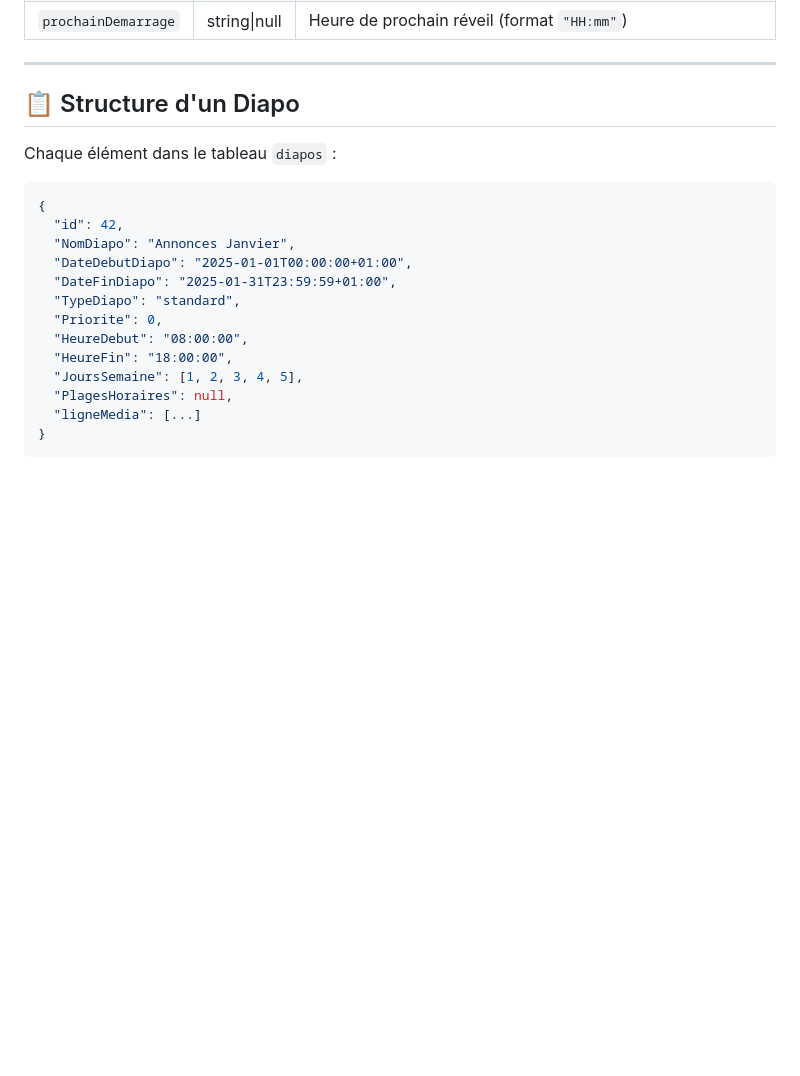
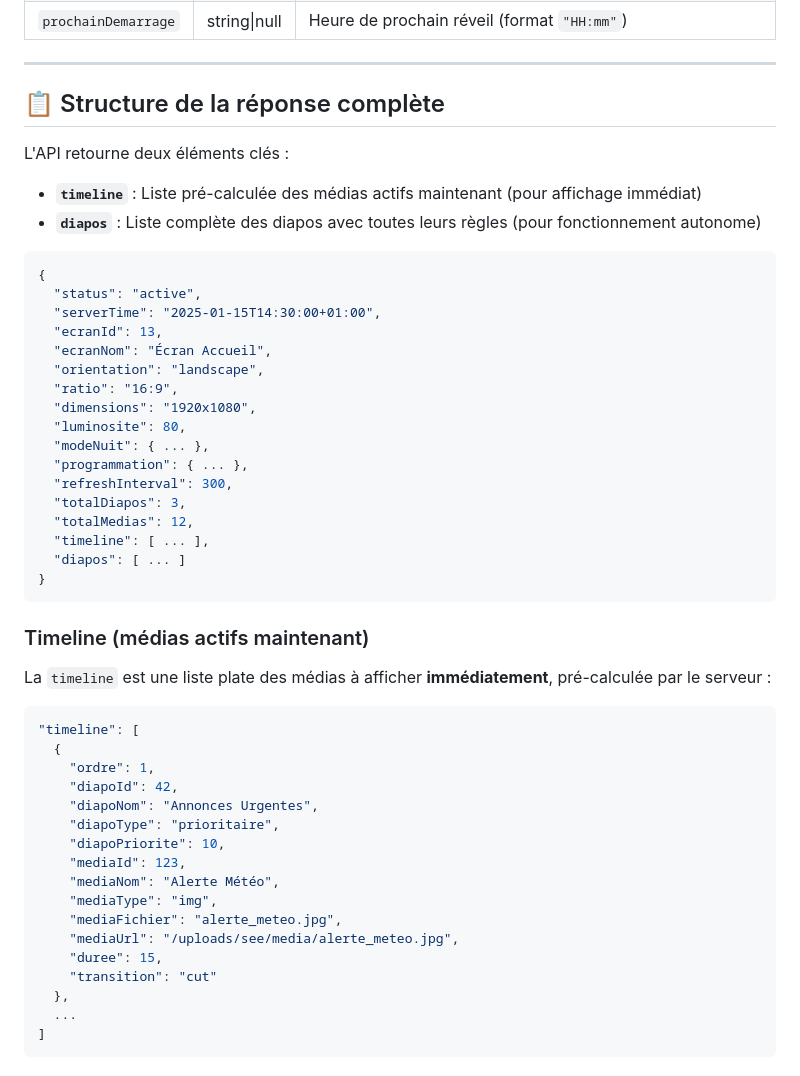
Before and after one commit to AslakFAVREAU/seedisplay, a Markdown page: docs/API_SEEDISPLAY.md, the part around the change printed below. GitHub-like rendering; blank space fills up the shorter version.

````diff
--- a/docs/API_SEEDISPLAY.md
+++ b/docs/API_SEEDISPLAY.md
@@ -138,21 +138,53 @@ Quand l'écran est configuré pour s'éteindre pendant certaines heures :
 
 ---
 
-## 📋 Structure d'un Diapo
+## 📋 Structure de la réponse complète
 
-Chaque élément dans le tableau `diapos` :
+L'API retourne deux éléments clés :
+- **`timeline`** : Liste pré-calculée des médias actifs maintenant (pour affichage immédiat)
+- **`diapos`** : Liste complète des diapos avec toutes leurs règles (pour fonctionnement autonome)
 
 ```json
 {
-  "id": 42,
-  "NomDiapo": "Annonces Janvier",
-  "DateDebutDiapo": "2025-01-01T00:00:00+01:00",
-  "DateFinDiapo": "2025-01-31T23:59:59+01:00",
-  "TypeDiapo": "standard",
-  "Priorite": 0,
-  "HeureDebut": "08:00:00",
-  "HeureFin": "18:00:00",
-  "JoursSemaine": [1, 2, 3, 4, 5],
-  "PlagesHoraires": null,
-  "ligneMedia": [...]
+  "status": "active",
+  "serverTime": "2025-01-15T14:30:00+01:00",
+  "ecranId": 13,
+  "ecranNom": "Écran Accueil",
+  "orientation": "landscape",
+  "ratio": "16:9",
+  "dimensions": "1920x1080",
+  "luminosite": 80,
+  "modeNuit": { ... },
+  "programmation": { ... },
+  "refreshInterval": 300,
+  "totalDiapos": 3,
+  "totalMedias": 12,
+  "timeline": [ ... ],
+  "diapos": [ ... ]
 }
+```
+
+### Timeline (médias actifs maintenant)
+
+La `timeline` est une liste plate des médias à afficher **immédiatement**, pré-calculée par le serveur :
+
+```json
+"timeline": [
+  {
+    "ordre": 1,
+    "diapoId": 42,
+    "diapoNom": "Annonces Urgentes",
+    "diapoType": "prioritaire",
+    "diapoPriorite": 10,
+    "mediaId": 123,
+    "mediaNom": "Alerte Météo",
+    "mediaType": "img",
+    "mediaFichier": "alerte_meteo.jpg",
+    "mediaUrl": "/uploads/see/media/alerte_meteo.jpg",
+    "duree": 15,
+    "transition": "cut"
+  },
+  ...
+]
+```
+
````
Also changed, not shown: other parts of docs/API_SEEDISPLAY.md (+179 -10 lines).
